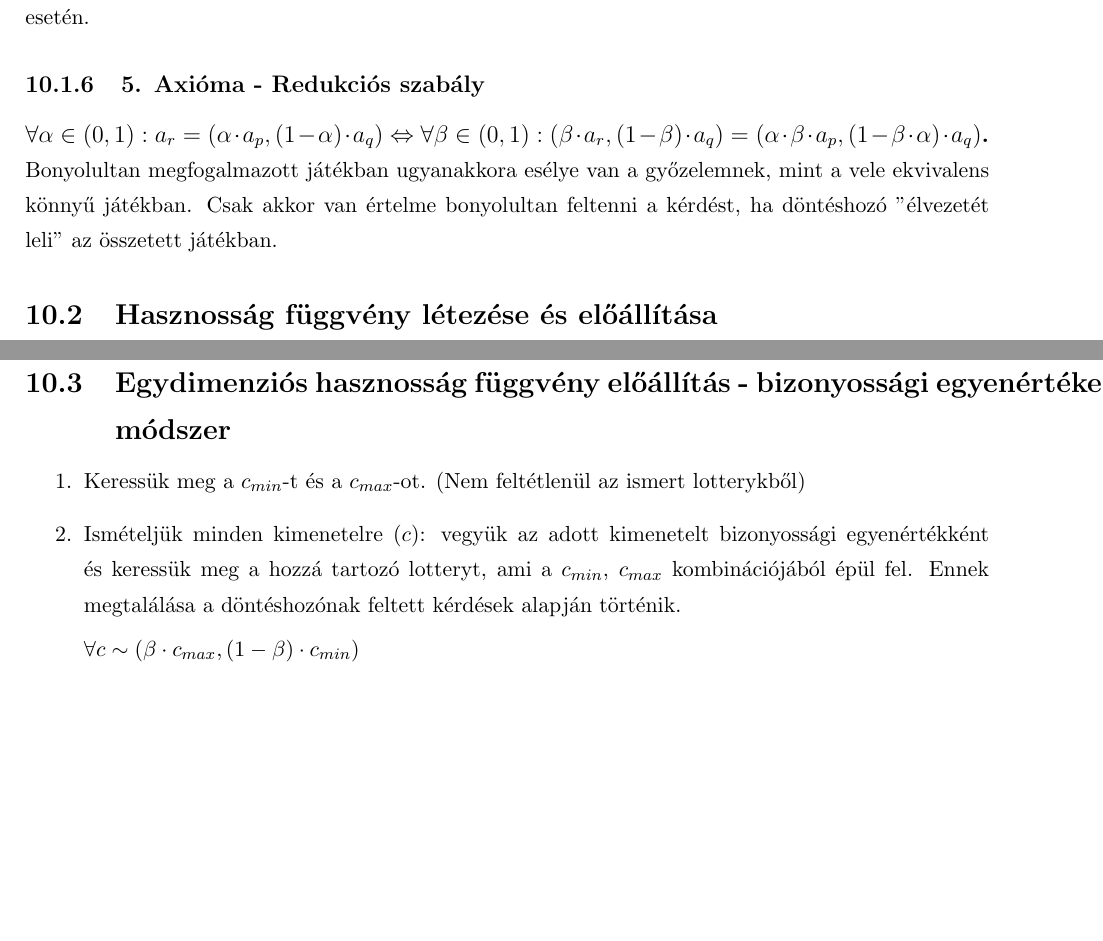
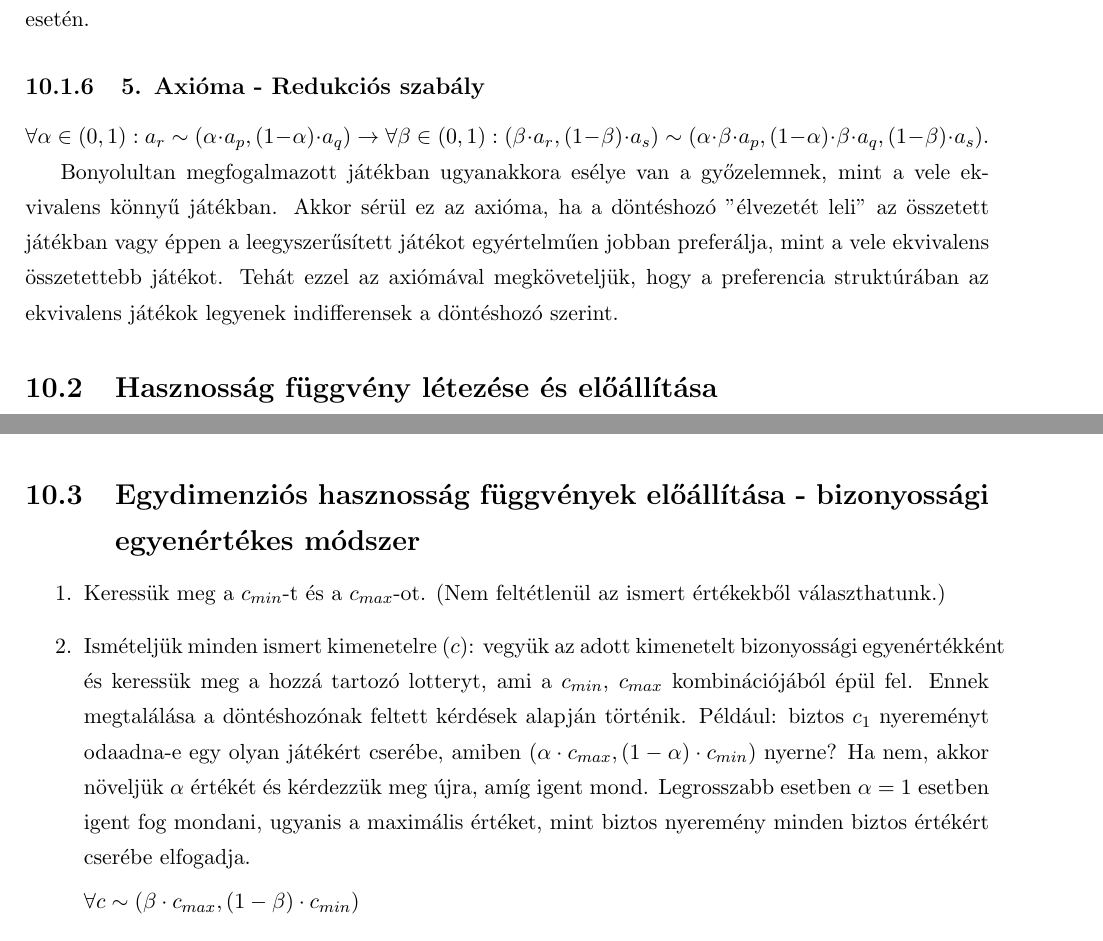
Before and after one commit to arppy/SZTE-dontelm-gyak-jegyzet, a LaTeX document (gyakanyag.tex): two parts of pages 25 and 27 of 32, joined at a grey line, cut so that both start at the same text, the shorter picture padded with empty space. Compiled offline with pdfLaTeX.

Commit message:
Hasznosságfügvény létezése szöveg és bizonyossági egyenértékes módszer átdolgozása

```diff
--- a/gyakanyag.tex
+++ b/gyakanyag.tex
@@ -1074,10 +1076,12 @@ Szigorú preferencia tulajdonságából származó tulajdonság. Ha egy lotteryt
 \paragraph{$a_p$  $\succ$ $a_q \succ a_r \rightarrow \exists \alpha,\beta \in (0,1): (\alpha\cdot a_p , (1-\alpha)\cdot a_r )  \succ a_q \succ (\beta\cdot a_p , (1-\beta)\cdot a_r ) $ .} Azt mondja ki, hogy létezik a vizsgált legjobb és legrosszabb érték olyan keverése, ami jobb illetve rosszabb a középső értéknél. Ez általánosságban igaz, akkor sérülhet, ha a legjobb és a középső érték nagyon közel van egymáshoz és a legrosszabb viszont nagyon rossz: $a_p$ nyerünk 100 dollárt, $a_q$ nyerünk 99 dollárt, $a_r$ életfogytiglanig börtönbe kerülünk.
 
 \subsubsection{4. Axióma}
-\paragraph{$\forall  \alpha \in [0,1]: (\alpha\cdot a_p , (1-\alpha)\cdot a_q ) = ((1-\alpha)\cdot a_q ,\alpha\cdot a_p )$ . } Lényegtelen a sorrend a kombináció esetén.
+\paragraph{$\forall  \alpha \in [0,1]: (\alpha\cdot a_p , (1-\alpha)\cdot a_q ) \sim ((1-\alpha)\cdot a_q ,\alpha\cdot a_p )$ . } Lényegtelen a sorrend a kombináció esetén.
 
 \subsubsection{5. Axióma - Redukciós szabály}
-\paragraph{$\forall  \alpha \in (0,1): a_r = (\alpha\cdot a_p , (1-\alpha)\cdot a_q) \Leftrightarrow \forall  \beta \in (0,1): (\beta\cdot a_r, (1-\beta)\cdot a_q ) = (\alpha\cdot \beta\cdot a_p , (1-\beta\cdot \alpha)\cdot a_q )$.} Bonyolultan megfogalmazott játékban ugyanakkora esélye van a győzelemnek, mint a vele ekvivalens könnyű játékban. Csak akkor van értelme bonyolultan feltenni a kérdést, ha döntéshozó "élvezetét leli" az összetett játékban.
+$\forall  \alpha \in (0,1): a_r \sim (\alpha\cdot a_p , (1-\alpha)\cdot a_q) \rightarrow \forall  \beta \in (0,1): (\beta\cdot a_r, (1-\beta)\cdot a_s ) \sim (\alpha\cdot \beta\cdot a_p , (1-\alpha)\cdot \beta \cdot a_q, (1-\beta)\cdot a_s )$.
+
+Bonyolultan megfogalmazott játékban ugyanakkora esélye van a győzelemnek, mint a vele ekvivalens könnyű játékban. Akkor sérül ez az axióma, ha a döntéshozó "élvezetét leli" az összetett játékban vagy éppen a leegyszerűsített játékot egyértelműen jobban preferálja, mint a vele ekvivalens összetettebb játékot. Tehát ezzel az axiómával megköveteljük, hogy a preferencia struktúrában az ekvivalens játékok legyenek indifferensek a döntéshozó szerint.
 
 %\paragraph{$\forall  \alpha \in (0,1): \alpha\cdot a_r = (\alpha\cdot a_p , (1-\alpha)\cdot a_q) \rightarrow \forall  \beta \in (0,1): (\beta\cdot a_r, (1-\beta)\cdot a_q ) = (\alpha\cdot \beta\cdot a_p , (1-\beta\cdot \alpha)\cdot a_q )$.} Bonyolultan megfogalmazott játékban ugyanakkora esélye van a győzelemnek, mint a vele ekvivalens könnyű játékban. Csak akkor van értelme bonyolultan feltenni a kérdést, ha döntéshozó "élvezetét leli" az összetett játékban.
 
@@ -1185,11 +1189,11 @@ Az első három feltételnek köszönhetően garantált, hogy $\forall a_p \in A
 
 %$U(a_2) = 0.25\cdot  0.9 + 0.75\cdot 0.8 = 0,825$
 
-\subsection{Egydimenziós hasznosság függvény előállítás - bizonyossági egyenértékes módszer}
+\subsection{Egydimenziós hasznosság függvények előállítása~- bizonyossági egyenértékes módszer}
 
 \begin{enumerate}
-\item Keressük meg a $c_{min}$-t és a $c_{max}$-ot. (Nem feltétlenül az ismert lotterykből)
-\item Ismételjük minden kimenetelre ($c$): vegyük az adott kimenetelt bizonyossági egyenértékként és keressük meg a hozzá tartozó lotteryt, ami a $c_{min}$, $c_{max}$ kombinációjából épül fel. Ennek megtalálása a döntéshozónak feltett kérdések alapján történik.
+\item Keressük meg a $c_{min}$-t és a $c_{max}$-ot. (Nem feltétlenül az ismert értékekből választhatunk.)
+\item Ismételjük minden ismert kimenetelre ($c$): vegyük az adott kimenetelt bizonyossági egyenértékként és keressük meg a hozzá tartozó lotteryt, ami a $c_{min}$, $c_{max}$ kombinációjából épül fel. Ennek megtalálása a döntéshozónak feltett kérdések alapján történik. Például: biztos $c_1$ nyereményt odaadna-e egy olyan játékért cserébe, amiben $(\alpha \cdot c_{max}, (1-\alpha) \cdot c_{min} )$ nyerne? Ha nem, akkor növeljük $\alpha$ értékét és kérdezzük meg újra, amíg igent mond. Legrosszabb esetben $\alpha = 1$ esetben igent fog mondani, ugyanis a maximális értéket, mint biztos nyeremény minden biztos értékért cserébe elfogadja.
 
 $\forall c \sim  (\beta \cdot c_{max},(1-\beta)\cdot c_{min})$
 \item Helyettesítsük be a feladatban megadott lotteryk ($c$) értékei helyére az előző pontban kapott lotteryket.
```
Also changed, not shown: gyakanyag.pdf, gyakanyag.tex (4 more changed lines), 3 other files.
